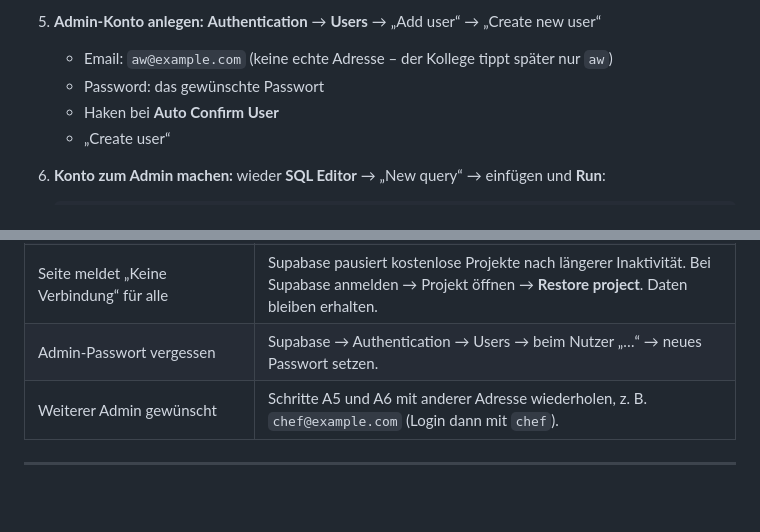
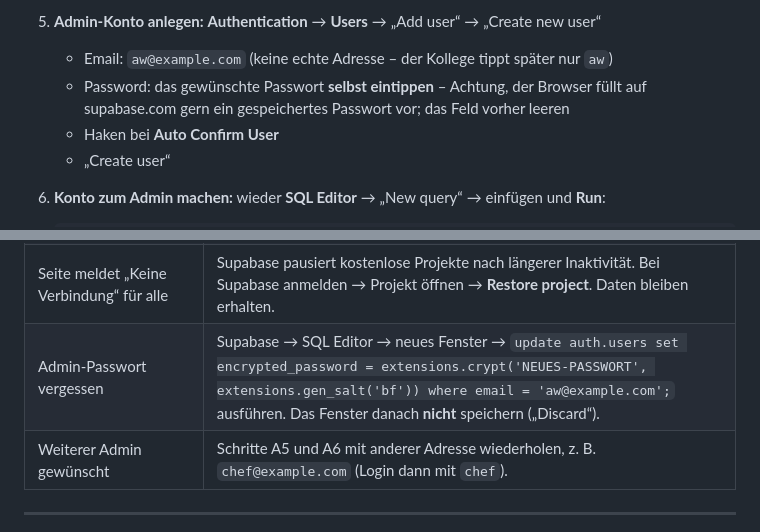
Before and after one commit to Urlaub2027/urlaub, a Markdown page: ANLEITUNG.md, 2 parts joined by grey strips. Rendered like a GitHub page; blank space fills up the shorter version.

Commit message:
Anleitung: Passwort-Reset per SQL, Hinweis auf Browser-Autofill
Co-Authored-By: Claude Opus 5.5 <noreply@anthropic.com>

```diff
--- a/ANLEITUNG.md
+++ b/ANLEITUNG.md
@@ -32,7 +32,8 @@ heißen als hier beschrieben, wenn die Anbieter ihre Seiten umgestalten.
 5. **Admin-Konto anlegen:** **Authentication** → **Users** → „Add user“ →
    „Create new user“
    - Email: `aw@example.com` (keine echte Adresse – der Kollege tippt später nur `aw`)
-   - Password: das gewünschte Passwort
+   - Password: das gewünschte Passwort **selbst eintippen** – Achtung, der Browser füllt
+     auf supabase.com gern ein gespeichertes Passwort vor; das Feld vorher leeren
    - Haken bei **Auto Confirm User**
    - „Create user“
 6. **Konto zum Admin machen:** wieder **SQL Editor** → „New query“ → einfügen und **Run**:
@@ -100,7 +101,7 @@ Mitarbeiter ihre Wahl beliebig oft ändern, danach nur noch ansehen.
 | Ein Link wurde weitergegeben oder ist verloren gegangen | Beim Namen **Neuer Link** → neuen Link verschicken. Der alte funktioniert sofort nicht mehr, die Abgabe bleibt erhalten. |
 | Jemand will seine Abgabe ganz zurückziehen | Selbst geht das nicht (mindestens 1 Woche). Für einen kompletten Neustart: Person löschen und neu anlegen – dann neuer Link. |
 | Seite meldet „Keine Verbindung“ für alle | Supabase pausiert kostenlose Projekte nach längerer Inaktivität. Bei Supabase anmelden → Projekt öffnen → **Restore project**. Daten bleiben erhalten. |
-| Admin-Passwort vergessen | Supabase → Authentication → Users → beim Nutzer „…“ → neues Passwort setzen. |
+| Admin-Passwort vergessen | Supabase → SQL Editor → neues Fenster → `update auth.users set encrypted_password = extensions.crypt('NEUES-PASSWORT', extensions.gen_salt('bf')) where email = 'aw@example.com';` ausführen. Das Fenster danach **nicht** speichern („Discard“). |
 | Weiterer Admin gewünscht | Schritte A5 und A6 mit anderer Adresse wiederholen, z. B. `chef@example.com` (Login dann mit `chef`). |
 
 ---
```
